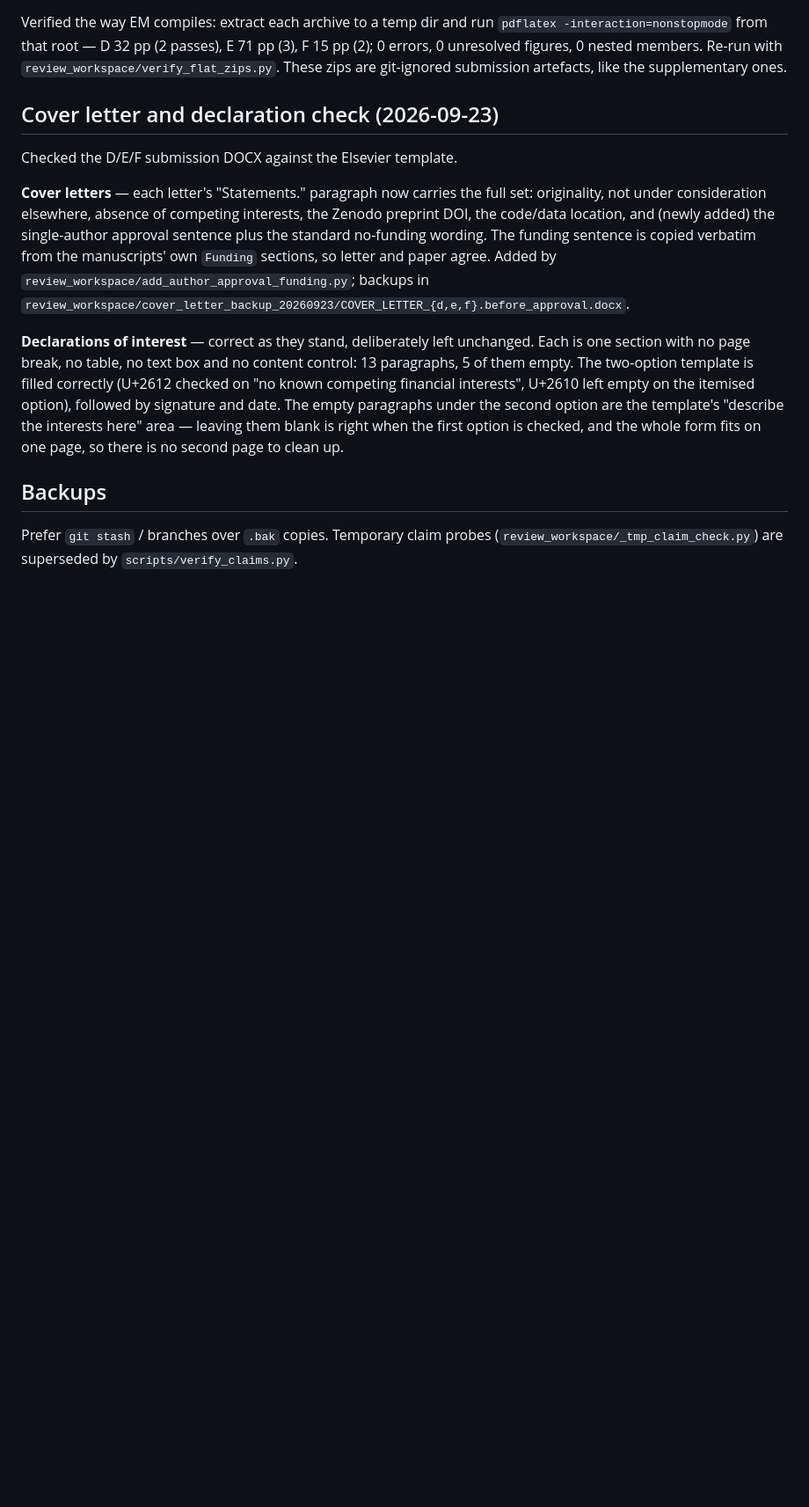
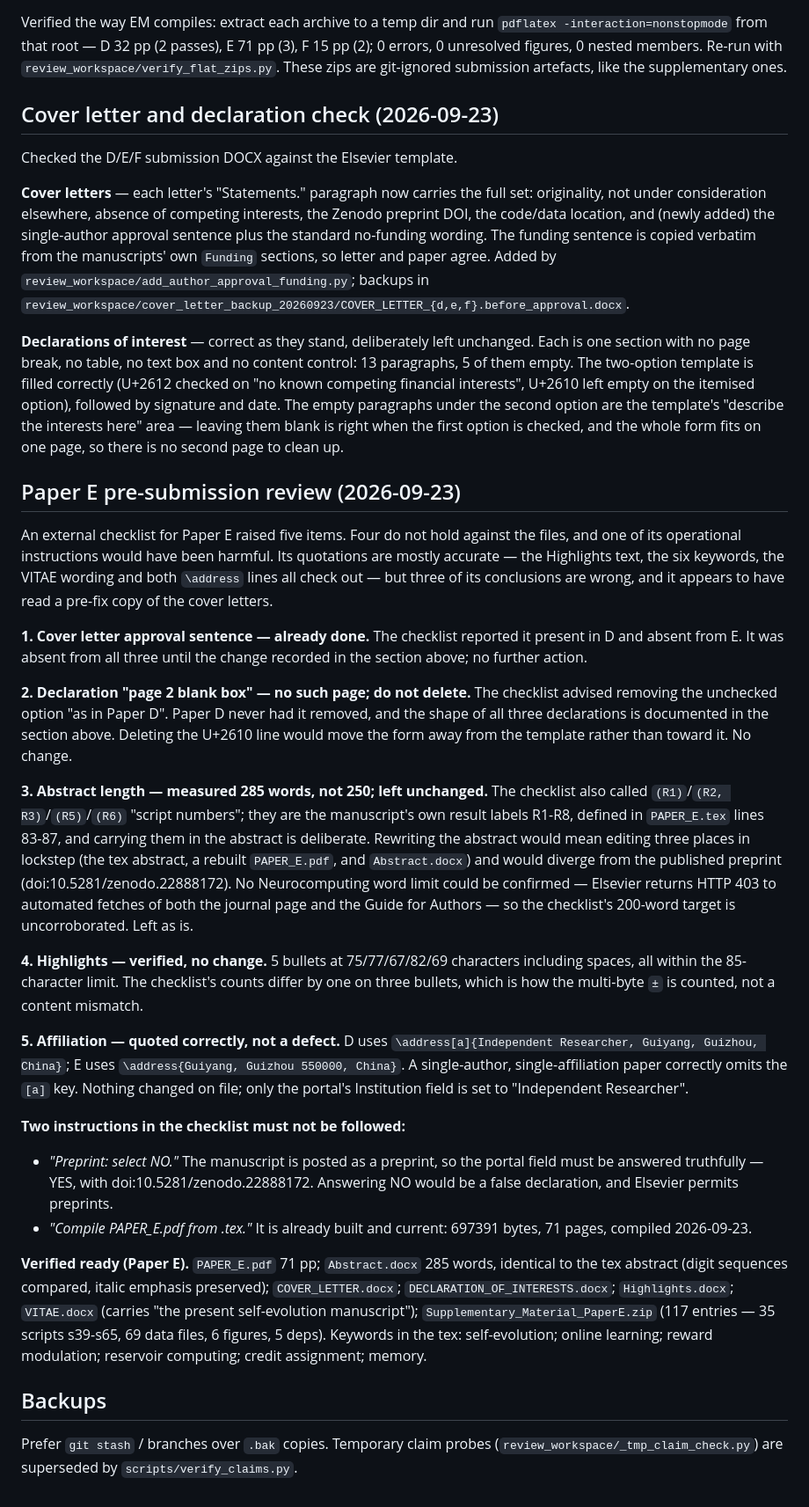
Before and after one commit to huyamingc/REDEM, a Markdown page: MAINTENANCE.md, the part around the change. Shown at 88% size. Rendered like a GitHub page; blank space fills up the shorter version.

Commit message:
Record the Paper E pre-submission review
An external checklist raised five items; four do not hold against the files. The cover-letter approval sentence was already added, the declarations have no second page (all three share the same 13-paragraph shape), the abstract is 285 words rather than 250 and was left unchanged, the Highlights check out, and the affiliation difference is correct elsarticle usage for a single affiliation.

Two of its instructions are refused: answering NO to the preprint field would be a false declaration (the paper carries doi:10.5281/zenodo.22888172), and PAPER_E.pdf does not need recompiling (71 pp, compiled 2026-09-23).

```diff
--- a/MAINTENANCE.md
+++ b/MAINTENANCE.md
@@ -319,6 +319,65 @@ interests here" area — leaving them blank is right when the first option is
 checked, and the whole form fits on one page, so there is no second page to
 clean up.
 
+## Paper E pre-submission review (2026-09-23)
+
+An external checklist for Paper E raised five items. Four do not hold against
+the files, and one of its operational instructions would have been harmful.
+Its quotations are mostly accurate — the Highlights text, the six keywords,
+the VITAE wording and both `\address` lines all check out — but three of its
+conclusions are wrong, and it appears to have read a pre-fix copy of the cover
+letters.
+
+**1. Cover letter approval sentence — already done.** The checklist reported it
+present in D and absent from E. It was absent from all three until the change
+recorded in the section above; no further action.
+
+**2. Declaration "page 2 blank box" — no such page; do not delete.** The
+checklist advised removing the unchecked option "as in Paper D". Paper D never
+had it removed, and the shape of all three declarations is documented in the
+section above. Deleting the U+2610 line would move the form away from the
+template rather than toward it. No change.
+
+**3. Abstract length — measured 285 words, not 250; left unchanged.** The
+checklist also called `(R1)`/`(R2, R3)`/`(R5)`/`(R6)` "script numbers"; they
+are the manuscript's own result labels R1-R8, defined in `PAPER_E.tex` lines
+83-87, and carrying them in the abstract is deliberate. Rewriting the abstract
+would mean editing three places in lockstep (the tex abstract, a rebuilt
+`PAPER_E.pdf`, and `Abstract.docx`) and would diverge from the published
+preprint (doi:10.5281/zenodo.22888172). No Neurocomputing word limit could be
+confirmed — Elsevier returns HTTP 403 to automated fetches of both the journal
+page and the Guide for Authors — so the checklist's 200-word target is
+uncorroborated. Left as is.
+
+**4. Highlights — verified, no change.** 5 bullets at 75/77/67/82/69 characters
+including spaces, all within the 85-character limit. The checklist's counts
+differ by one on three bullets, which is how the multi-byte `±` is counted,
+not a content mismatch.
+
+**5. Affiliation — quoted correctly, not a defect.** D uses
+`\address[a]{Independent Researcher, Guiyang, Guizhou, China}`; E uses
+`\address{Guiyang, Guizhou 550000, China}`. A single-author,
+single-affiliation paper correctly omits the `[a]` key. Nothing changed on
+file; only the portal's Institution field is set to "Independent Researcher".
+
+**Two instructions in the checklist must not be followed:**
+
+- *"Preprint: select NO."* The manuscript is posted as a preprint, so the
+  portal field must be answered truthfully — YES, with
+  doi:10.5281/zenodo.22888172. Answering NO would be a false declaration, and
+  Elsevier permits preprints.
+- *"Compile PAPER_E.pdf from .tex."* It is already built and current: 697391
+  bytes, 71 pages, compiled 2026-09-23.
+
+**Verified ready (Paper E).** `PAPER_E.pdf` 71 pp; `Abstract.docx` 285 words,
+identical to the tex abstract (digit sequences compared, italic emphasis
+preserved); `COVER_LETTER.docx`; `DECLARATION_OF_INTERESTS.docx`;
+`Highlights.docx`; `VITAE.docx` (carries "the present self-evolution
+manuscript"); `Supplementary_Material_PaperE.zip` (117 entries — 35 scripts
+s39-s65, 69 data files, 6 figures, 5 deps). Keywords in the tex:
+self-evolution; online learning; reward modulation; reservoir computing;
+credit assignment; memory.
+
 ## Backups
 
 Prefer `git stash` / branches over `.bak` copies. Temporary claim probes
```
